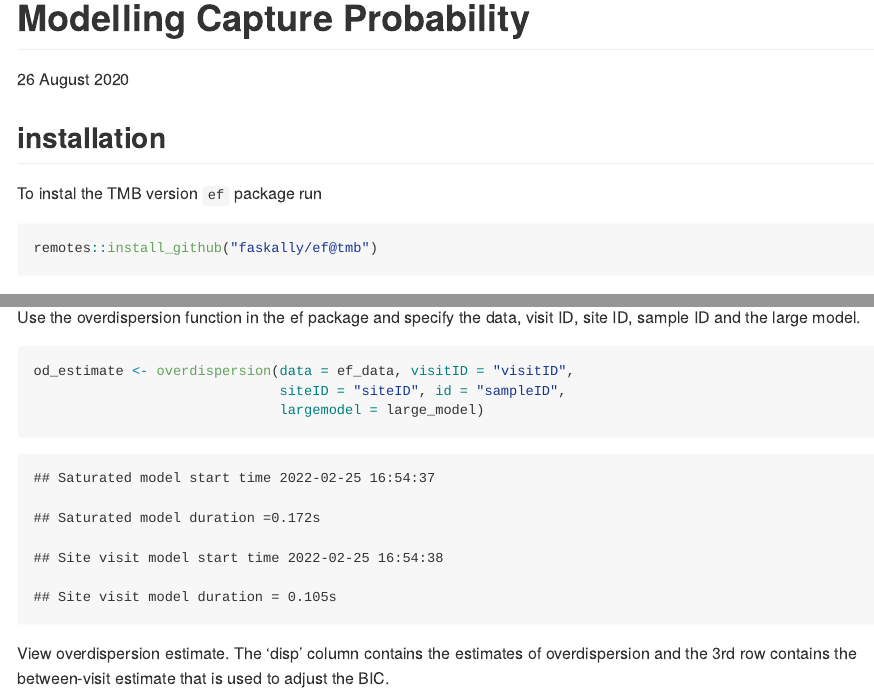
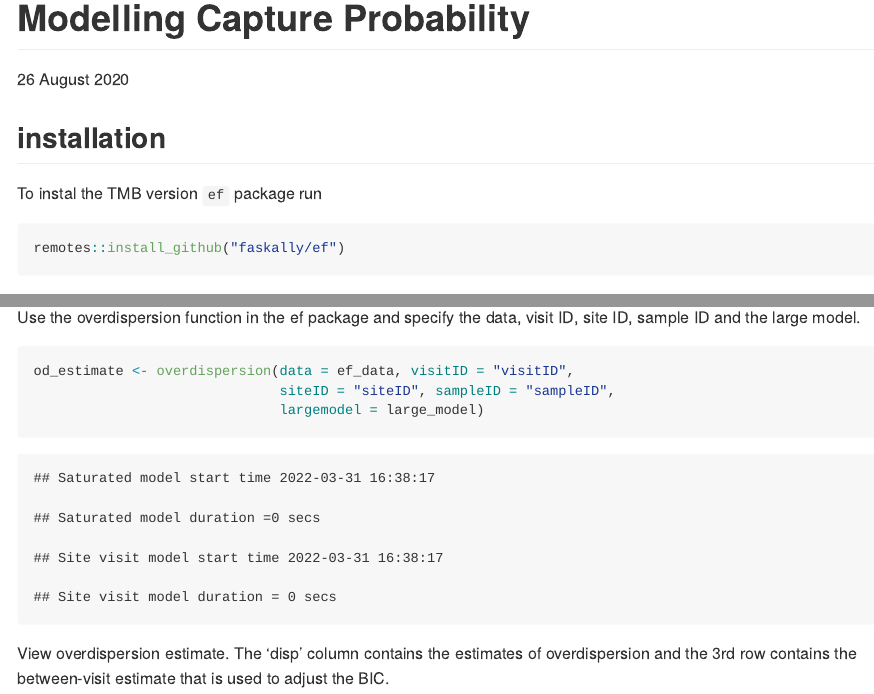
Before and after one commit to Faskally/ef, an R Markdown document (README.Rmd): the page in a window 1100 px wide, from its top, and a second part further down, joined at a grey line. The pictures show the output file README.md that the author committed with the source, drawn offline in the style of GitHub; badge pictures from the web are left out.

Commit message:
update README

````diff
--- a/README.Rmd
+++ b/README.Rmd
@@ -12,7 +12,7 @@ output:
 
 To instal the TMB version `ef` package run
 ```r
-remotes::install_github("faskally/ef@tmb")
+remotes::install_github("faskally/ef")
 ```
 
 
@@ -173,7 +173,7 @@ Use the overdispersion function in the ef package and specify the data, visit ID
 
 ```{r}
 od_estimate <- overdispersion(data = ef_data, visitID = "visitID",
-                              siteID = "siteID", id = "sampleID",
+                              siteID = "siteID", sampleID = "sampleID",
                               largemodel = large_model)
 ```
 
````
Also changed, not shown: README.md, README_files/figure-gfm/unnamed-chunk-41-1.png (added), 1 other file.
